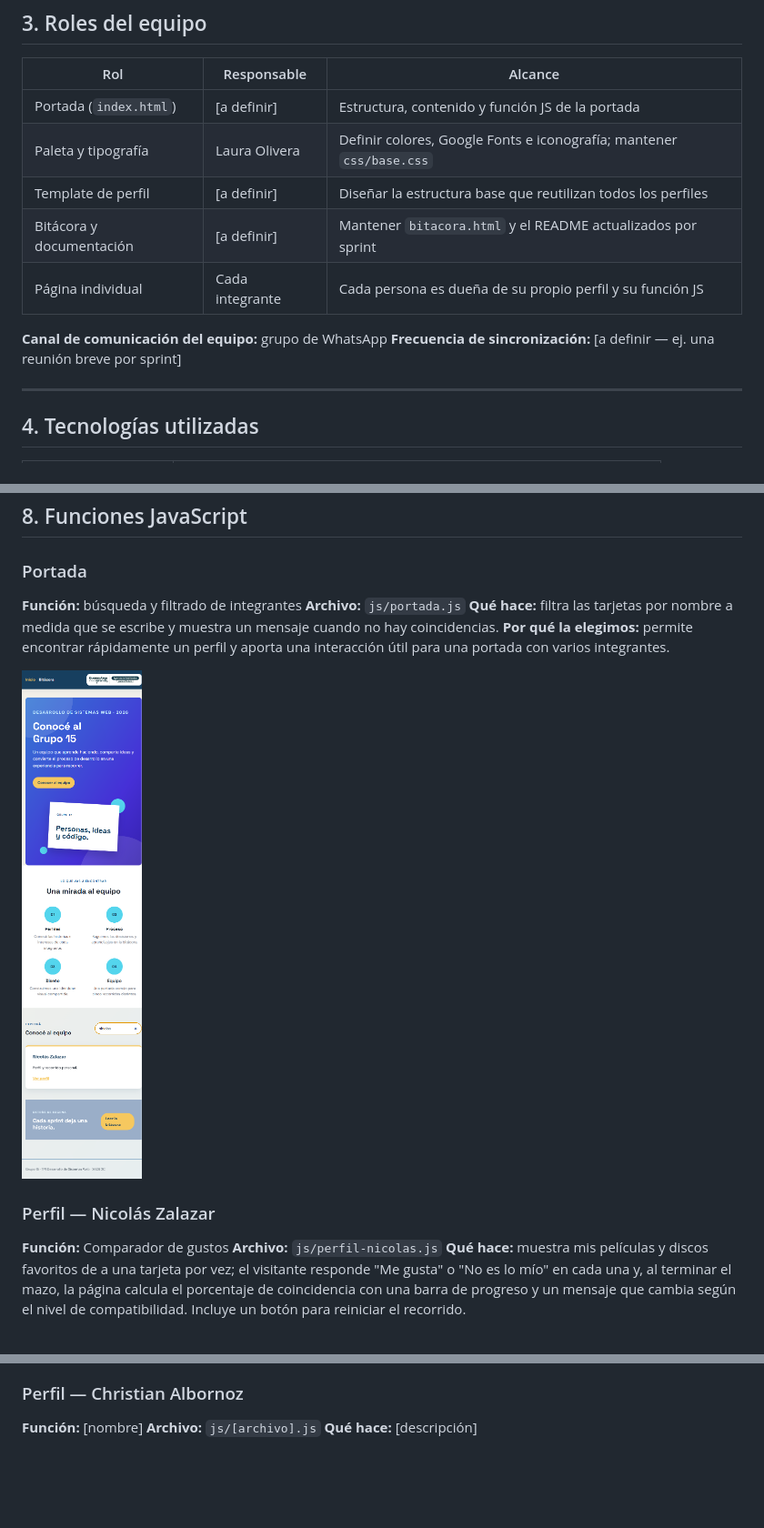
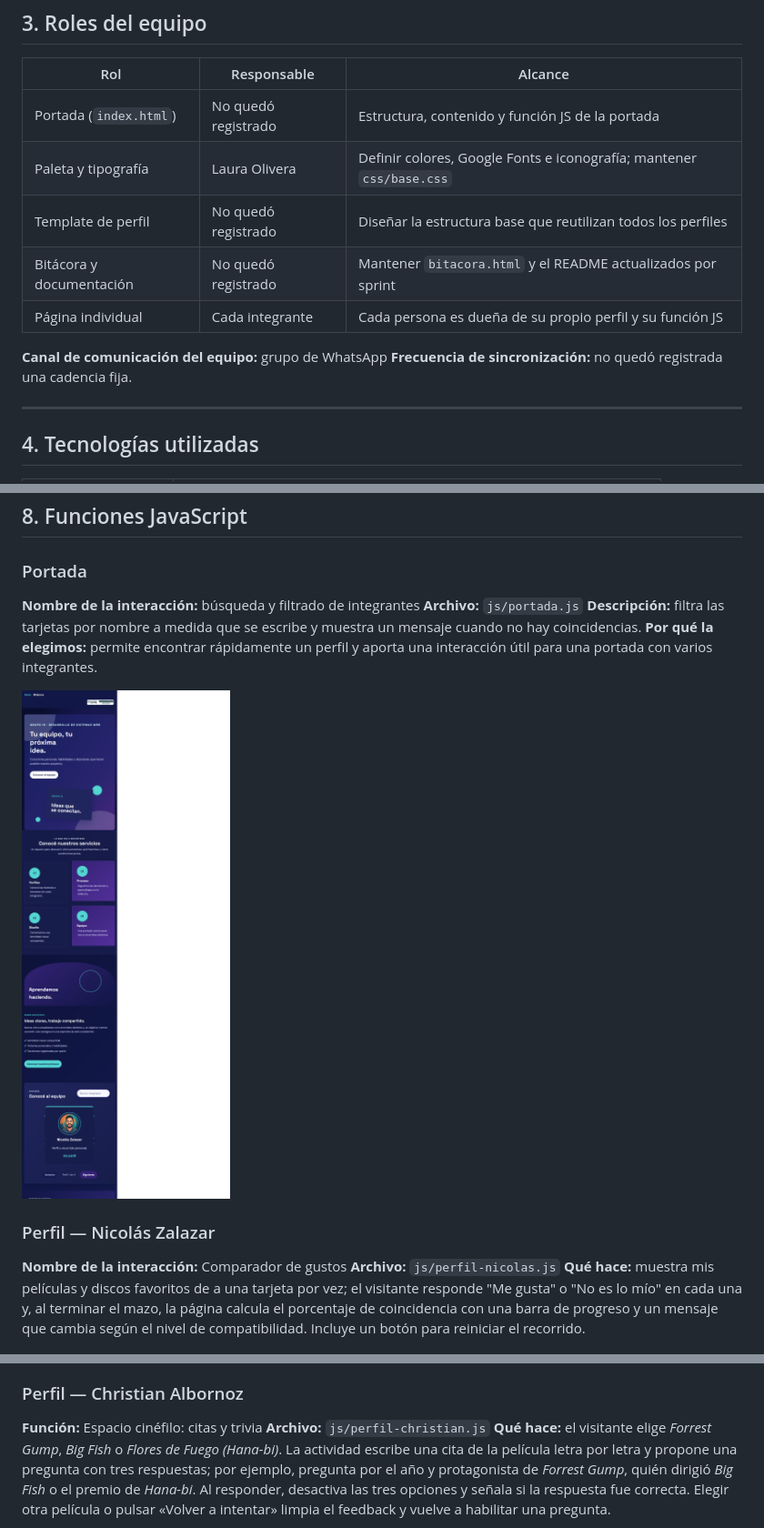
Before and after one commit to Nicoalazar/SitioWebGrupal, a Markdown page: README.md, 3 parts joined by grey strips. Shown: that part at 91% size. Drawn GitHub-style; pictures changed too: img/capturas/portada-funcion.png; blank space fills up the shorter version.

Commit message:
fix: mejorar interacciones y documentar QA del sprint 4

```diff
--- a/README.md
+++ b/README.md
@@ -59,13 +57,13 @@ El sitio se compone de:
 | Rol | Responsable | Alcance |
 |---|---|---|
-| Portada (`index.html`) | [a definir] | Estructura, contenido y función JS de la portada |
+| Portada (`index.html`) | No quedó registrado | Estructura, contenido y función JS de la portada |
 | Paleta y tipografía | Laura Olivera | Definir colores, Google Fonts e iconografía; mantener `css/base.css` |
-| Template de perfil | [a definir] | Diseñar la estructura base que reutilizan todos los perfiles |
-| Bitácora y documentación | [a definir] | Mantener `bitacora.html` y el README actualizados por sprint |
+| Template de perfil | No quedó registrado | Diseñar la estructura base que reutilizan todos los perfiles |
+| Bitácora y documentación | No quedó registrado | Mantener `bitacora.html` y el README actualizados por sprint |
 | Página individual | Cada integrante | Cada persona es dueña de su propio perfil y su función JS |
 
 **Canal de comunicación del equipo:** grupo de WhatsApp
-**Frecuencia de sincronización:** [a definir — ej. una reunión breve por sprint]
+**Frecuencia de sincronización:** no quedó registrada una cadencia fija.
 
 ---
 
@@ -284,16 +282,16 @@ Debe devolver un array vacío. Conviene incluir 412px en la prueba: es el ancho
 
 ### Portada
 
-**Función:** búsqueda y filtrado de integrantes
+**Nombre de la interacción:** búsqueda y filtrado de integrantes
 **Archivo:** `js/portada.js`
-**Qué hace:** filtra las tarjetas por nombre a medida que se escribe y muestra un mensaje cuando no hay coincidencias.
+**Descripción:** filtra las tarjetas por nombre a medida que se escribe y muestra un mensaje cuando no hay coincidencias.
 **Por qué la elegimos:** permite encontrar rápidamente un perfil y aporta una interacción útil para una portada con varios integrantes.
 
 ![Captura del filtro de integrantes](img/capturas/portada-funcion.png)
 
 ### Perfil — Nicolás Zalazar
 
-**Función:** Comparador de gustos
+**Nombre de la interacción:** Comparador de gustos
 **Archivo:** `js/perfil-nicolas.js`
 **Qué hace:** muestra mis películas y discos favoritos de a una tarjeta por vez; el visitante responde "Me gusta" o "No es lo mío" en cada una y, al terminar el mazo, la página calcula el porcentaje de coincidencia con una barra de progreso y un mensaje que cambia según el nivel de compatibilidad. Incluye un botón para reiniciar el recorrido.
 
@@ -310,7 +308,7 @@ Por qué la elegí: trabajo como QA Tester y quise mostrar en qué consiste ese
 
 ### Perfil — Christian Albornoz
 
-**Función:** [nombre]
-**Archivo:** `js/[archivo].js`
-**Qué hace:** [descripción]
+**Función:** Espacio cinéfilo: citas y trivia
+**Archivo:** `js/perfil-christian.js`
+**Qué hace:** el visitante elige *Forrest Gump*, *Big Fish* o *Flores de Fuego (Hana-bi)*. La actividad escribe una cita de la película letra por letra y propone una pregunta con tres respuestas; por ejemplo, pregunta por el año y protagonista de *Forrest Gump*, quién dirigió *Big Fish* o el premio de *Hana-bi*. Al responder, desactiva las tres opciones y señala si la respuesta fue correcta. Elegir otra película o pulsar «Volver a intentar» limpia el feedback y vuelve a habilitar una pregunta.
 
```
Also changed, not shown: other parts of README.md (+25 -28 lines), docs/release-plan.md (+9 -9 lines), img/capturas/perfil-christian.png (added), img/capturas/perfil-fernando.png (added), img/capturas/perfil-laura-blanco.png (added), img/capturas/perfil-laura-olivera.png (added), img/capturas/perfil-nicolas.png (added), 7 other files.
